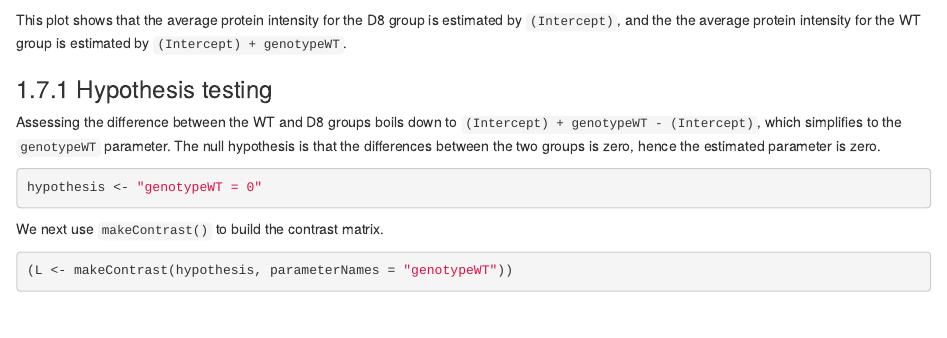
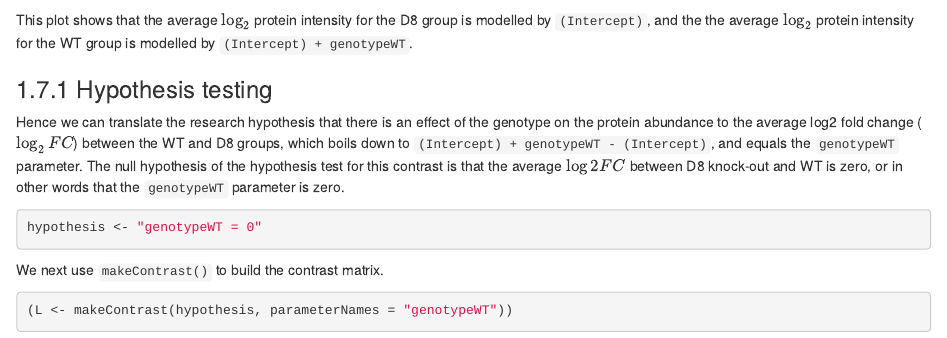
Before and after one commit to statOmics/msqrob2book, an R Markdown document (04-francisella.Rmd): the page in a window 1100 px wide, from 6250 px down. Rendered offline with R 4.5, knitr and Pandoc, with nearby package versions; drawn as R Markdown's standard HTML page in place of the format the file asks for; some code elsewhere in the file could not run offline.

Commit message:
update francisella.Rmd with correct interpretation of contrast

````diff
--- a/04-francisella.Rmd
+++ b/04-francisella.Rmd
@@ -368,16 +368,16 @@ vd <- VisualizeDesign(
 vd$plotlist
 ```
 
-This plot shows that the average protein intensity for the D8 group is
-estimated by `(Intercept)`, and the the average protein intensity for
-the WT group is estimated by `(Intercept) + genotypeWT`.
+This plot shows that the  average $\log_2$ protein intensity for the D8 group is
+modelled by `(Intercept)`, and the the average $\log_2$ protein intensity for
+the WT group is modelled by `(Intercept) + genotypeWT`.
 
 ### Hypothesis testing
 
-Assessing the difference between the WT and D8 groups boils down to
-`(Intercept) + genotypeWT - (Intercept)`, which simplifies to the
-`genotypeWT` parameter. The null hypothesis is that the differences
-between the two groups is zero, hence the estimated parameter is zero.
+Hence we can translate the research hypothesis that there is an effect of the genotype on the protein abundance to the average log2 fold change ($\log_2 FC$) between the WT and D8 groups, which boils down to
+`(Intercept) + genotypeWT - (Intercept)`, and equals the
+`genotypeWT` parameter. The null hypothesis of the hypothesis test for this contrast is that the average $\log2 FC$
+between D8 knock-out and WT is zero, or in other words that the `genotypeWT` parameter is zero.
 
 ```{r}
 hypothesis <- "genotypeWT = 0"
````
